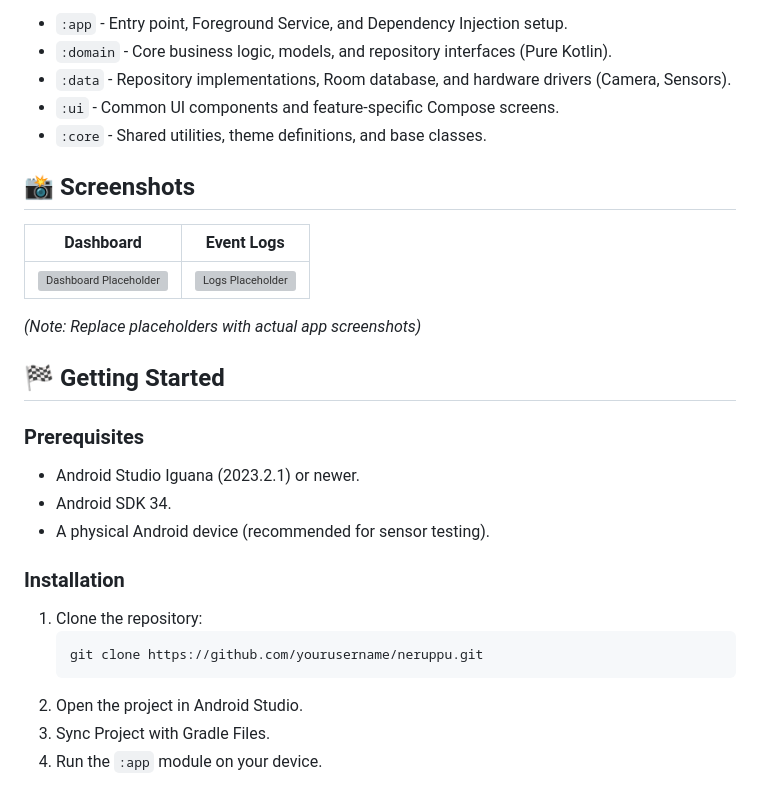
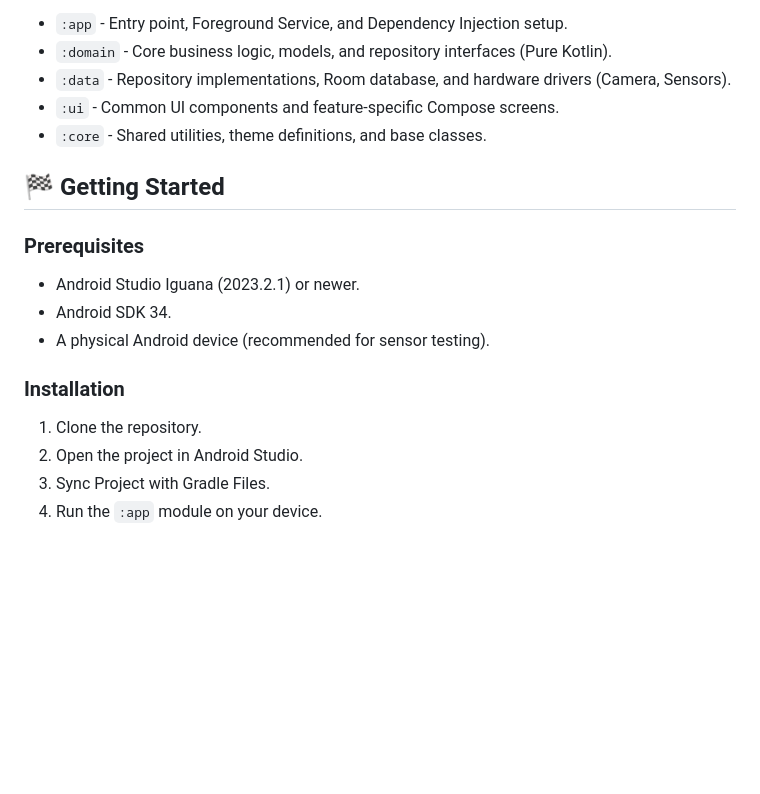
Before and after one commit to thamizh-root/neruppu, a Markdown page: README.md, the part around the change. GitHub-like rendering; blank space fills up the shorter version; grey boxes are pictures that could not be loaded.

````diff
--- a/README.md
+++ b/README.md
@@ -36,14 +36,6 @@ The project follows a modular Clean Architecture pattern:
 - `:ui` - Common UI components and feature-specific Compose screens.
 - `:core` - Shared utilities, theme definitions, and base classes.
 
-## 📸 Screenshots
-
-| Dashboard | Event Logs |
-| :---: | :---: |
-| ![Dashboard Placeholder](https://via.placeholder.com/300x600?text=Dashboard) | ![Logs Placeholder](https://via.placeholder.com/300x600?text=Event+Logs) |
-
-*(Note: Replace placeholders with actual app screenshots)*
-
 ## 🏁 Getting Started
 
 ### Prerequisites
@@ -52,10 +44,7 @@ The project follows a modular Clean Architecture pattern:
 - A physical Android device (recommended for sensor testing).
 
 ### Installation
-1. Clone the repository:
-   ```bash
-   git clone https://github.com/yourusername/neruppu.git
-   ```
+1. Clone the repository.
 2. Open the project in Android Studio.
 3. Sync Project with Gradle Files.
 4. Run the `:app` module on your device.
````
